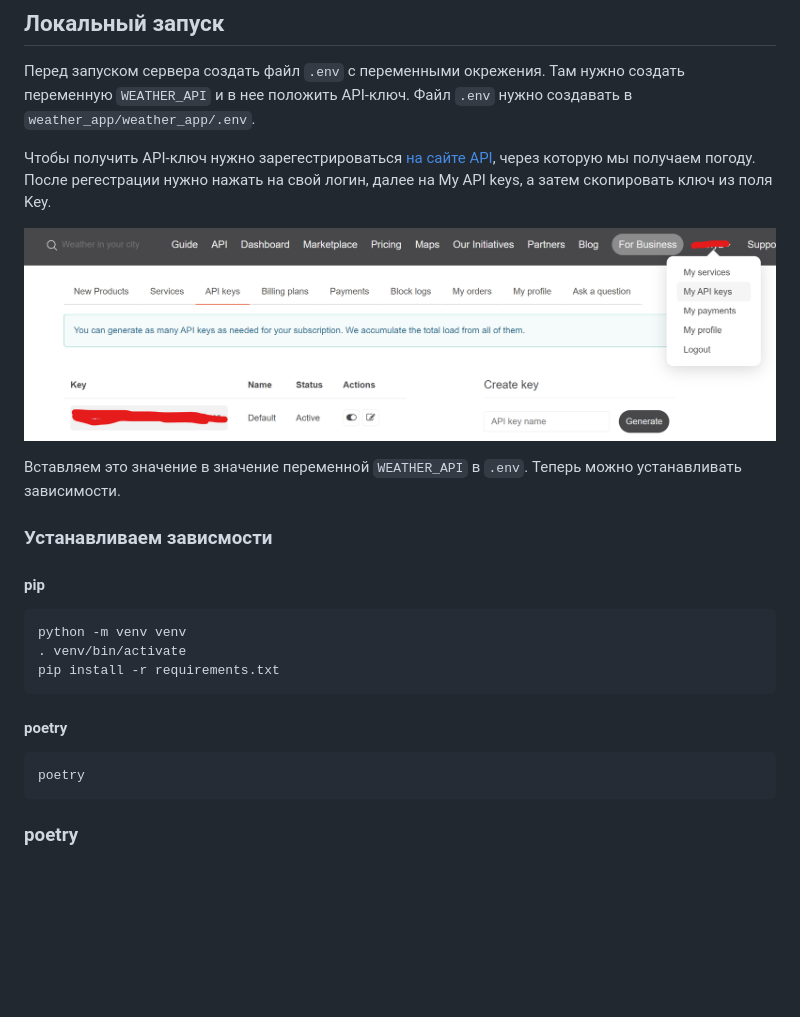
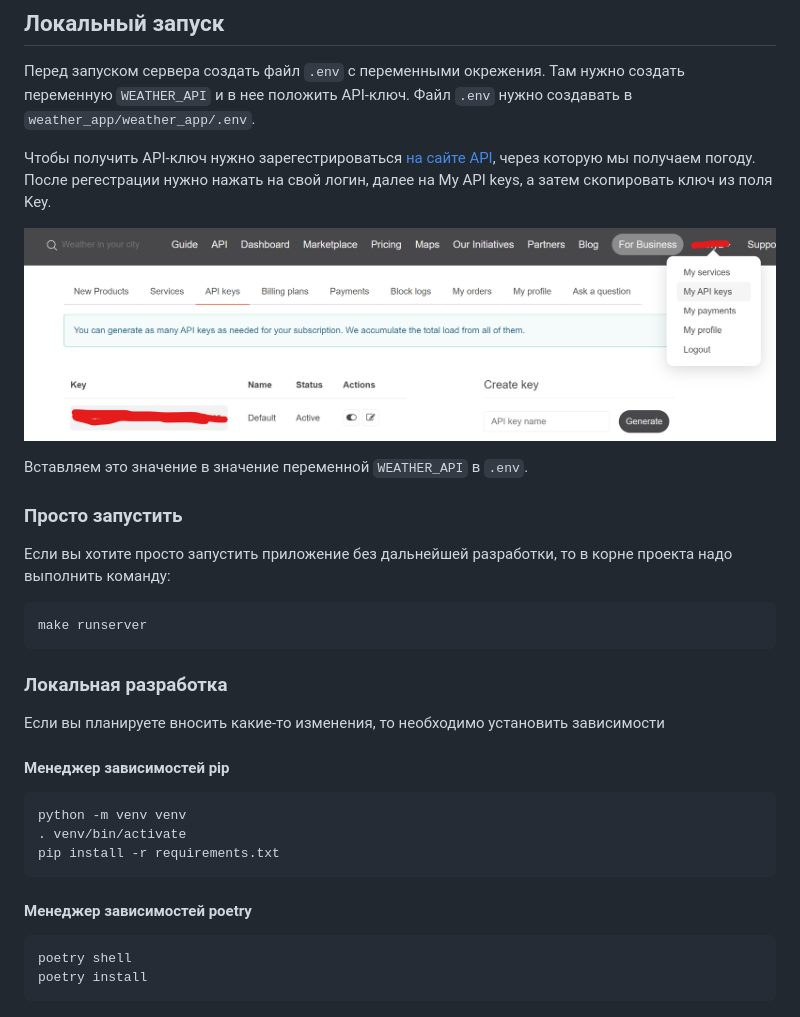
Before and after one commit to sariya23/weather_app, a Markdown page: README.md, the part around the change. GitHub-like rendering; blank space fills up the shorter version.

````diff
--- a/README.md
+++ b/README.md
@@ -9,22 +9,28 @@
 
 Чтобы получить API-ключ нужно зарегестрироваться [на сайте API](https://openweathermap.org/api), через которую мы получаем погоду. После регестрации нужно нажать на свой логин, далее на My API keys, а затем скопировать ключ из поля Key.
 
-![alt text](image.png)
+![alt text](docs/images/weather_screen.png)
 
-Вставляем это значение в значение переменной `WEATHER_API` в `.env`. Теперь можно устанавливать зависимости.
+Вставляем это значение в значение переменной `WEATHER_API` в `.env`.
+
+### Просто запустить
+Если вы хотите просто запустить приложение без дальнейшей разработки, то в корне проекта надо выполнить команду:
+```bash
+make runserver
+```
 
 
-### Устанавливаем зависмости
-#### pip
+### Локальная разработка
+Если вы планируете вносить какие-то изменения, то необходимо установить зависимости
+#### Менеджер зависимостей pip
 ```bash
 python -m venv venv
 . venv/bin/activate
 pip install -r requirements.txt
 ```
 
-#### poetry
+#### Менеджер зависимостей poetry
 ```bash
-poetry
+poetry shell
+poetry install
 ```
-
-### poetry
````
Also changed, not shown: docs/images/weather_screen.png (renamed from image.png).
